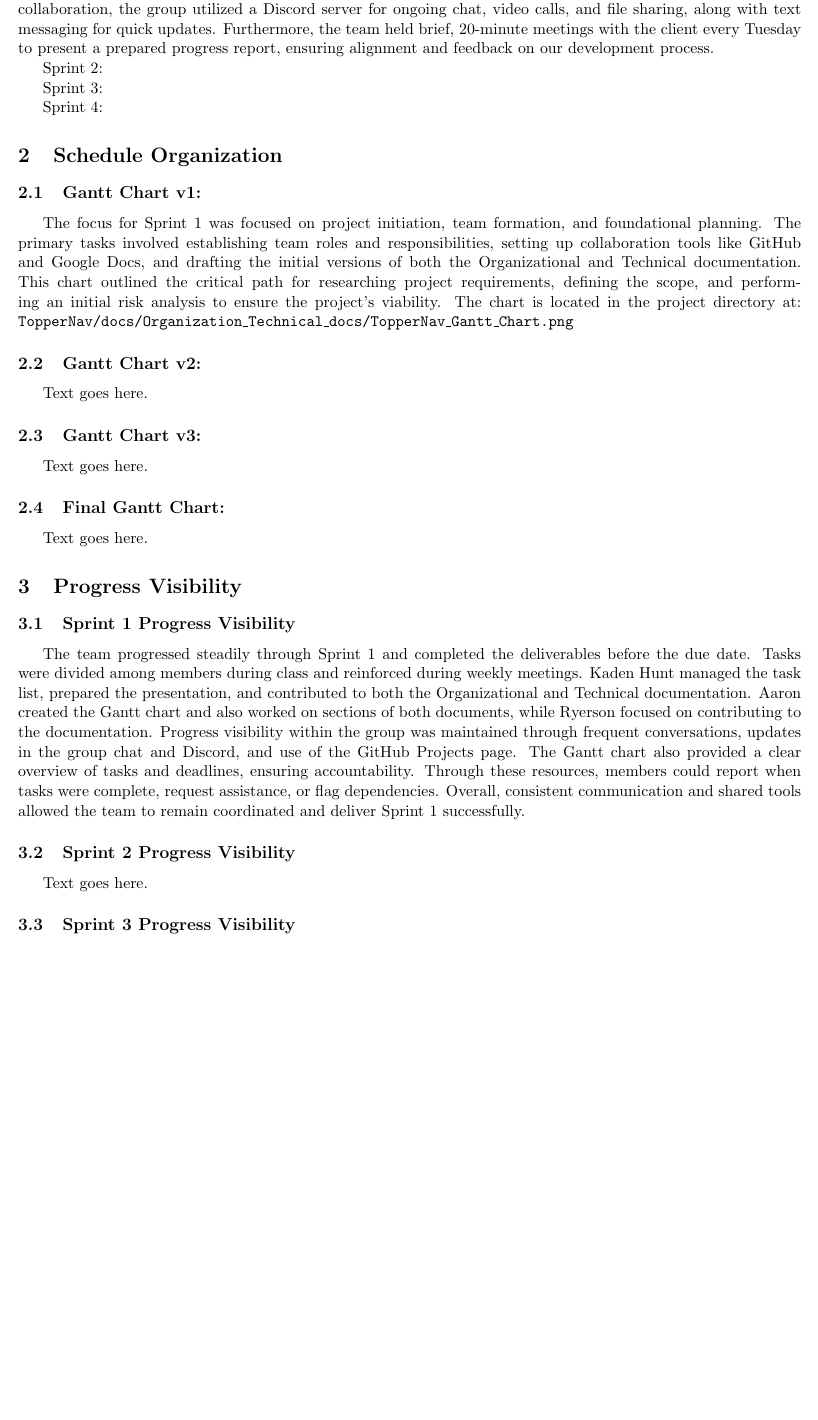
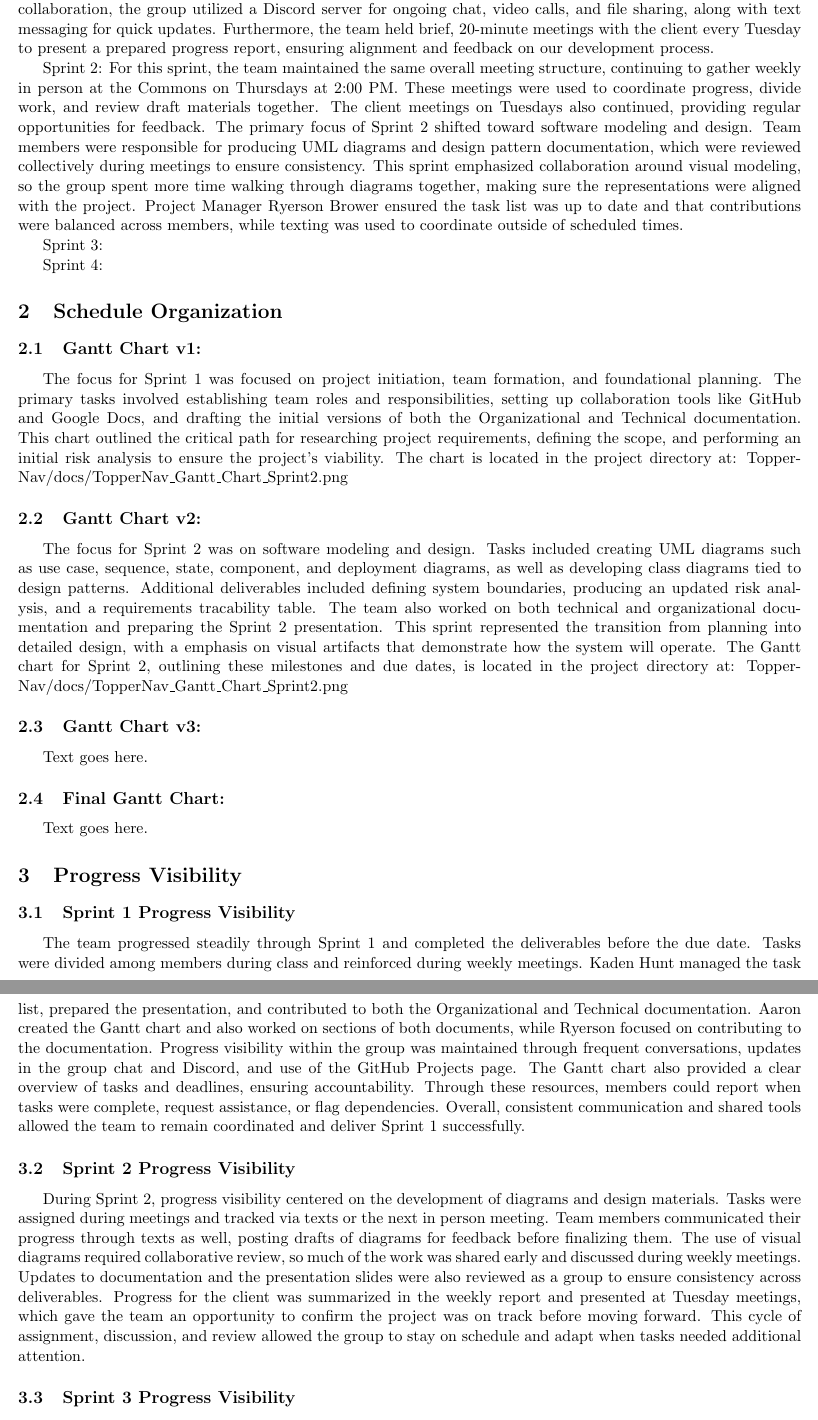
Before and after one commit to kadenhunt/TopperNav, a LaTeX document (docs/Organization___Technical_docs/Organization Documentation.tex): part of page 4 of 6 before the commit and two parts of pages 4 and 5 of 6 after it, the two joined at a grey line, cut so that both start at the same text, the shorter picture padded with empty space. Compiled offline with pdfLaTeX.

Commit message:
worked on organizational document for sprint 2

```diff
--- a/docs/Organization___Technical_docs/Organization Documentation.tex
+++ b/docs/Organization___Technical_docs/Organization Documentation.tex
@@ -88,13 +88,18 @@ Project Organization Documentation
 %---------------------------Project Team's Organizational Approach------------------------------
 \section{Project Team's Organizational Approach} %\section{} is used to create major section headers
 %100 words for each sprint
-	Sprint 1: Kaden Hunt served as the Project Manager for this sprint. The entire team met in person once per week for hour-long working sessions at the Commons on Thursdays at 2:00 PM. To maintain continuous collaboration, the group utilized a Discord server for ongoing chat, video calls, and file sharing, along with text messaging for quick updates. Furthermore, the team held brief, 20-minute meetings with the client every Tuesday to present a prepared progress report, ensuring alignment and feedback on our development process. %How/where did the group meet?  How often did you meet as an entire team?  Who’s the Project Manager for this sprint?
+    %How/where did the group meet?  How often did you meet as an entire team?  Who’s the Project Manager for this sprint?
+	Sprint 1: Kaden Hunt served as the Project Manager for this sprint. The entire team met in person once per week for hour-long working sessions at the Commons on Thursdays at 2:00 PM. To maintain continuous collaboration, the group utilized a Discord server for ongoing chat, video calls, and file sharing, along with text messaging for quick updates. Furthermore, the team held brief, 20-minute meetings with the client every Tuesday to present a prepared progress report, ensuring alignment and feedback on our development process.
 
-	Sprint 2: %How/where did the group meet?  How often did you meet as an entire team?  Who’s the Project Manager for this sprint?
+	%How/where did the group meet?  How often did you meet as an entire team?  Who’s the Project Manager for this sprint?
+	Sprint 2: For this sprint, the team maintained the same overall meeting structure, continuing to gather weekly in person at the Commons on Thursdays at 2:00 PM. These meetings were used to coordinate progress, divide work, and review draft materials together. The client meetings on Tuesdays also continued, providing regular opportunities for feedback. The primary focus of Sprint 2 shifted toward software modeling and design. Team members were responsible for producing UML diagrams and design pattern documentation, which were reviewed collectively during meetings to ensure consistency. This sprint emphasized collaboration around visual modeling, so the group spent more time walking through diagrams together, making sure the representations were aligned with the project. Project Manager Ryerson Brower ensured the task list was up to date and that contributions were balanced across members, while texting was used to coordinate outside of scheduled times.
 
-	Sprint 3: %How/where did the group meet?  How often did you meet as an entire team?  Who’s the Project Manager for this sprint?
 
-	Sprint 4: %How/where did the group meet?  How often did you meet as an entire team?  Who’s the Project Manager for this sprint?
+    %How/where did the group meet?  How often did you meet as an entire team?  Who’s the Project Manager for this sprint?
+	Sprint 3:
+
+    %How/where did the group meet?  How often did you meet as an entire team?  Who’s the Project Manager for this sprint?
+	Sprint 4:
 
 
 
@@ -112,15 +117,15 @@ Project Organization Documentation
 %100 words to describe the focus for this sprint.
 %Identify the location for the Gantt Chart created during Sprint 1.  Should be clearly labeled in the project directory.
 
-The focus for Sprint 1 was focused on project initiation, team formation, and foundational planning. The primary tasks involved establishing team roles and responsibilities, setting up collaboration tools like GitHub and Google Docs, and drafting the initial versions of both the Organizational and Technical documentation. This chart outlined the critical path for researching project requirements, defining the scope, and performing an initial risk analysis to ensure the project's viability. The chart is located in the project directory at:
-\texttt{TopperNav/docs/Organization\_Technical\_docs/TopperNav\_Gantt\_Chart.png}
+The focus for Sprint 1 was focused on project initiation, team formation, and foundational planning. The primary tasks involved establishing team roles and responsibilities, setting up collaboration tools like GitHub and Google Docs, and drafting the initial versions of both the Organizational and Technical documentation. This chart outlined the critical path for researching project requirements, defining the scope, and performing an initial risk analysis to ensure the project's viability. The chart is located in the project directory at: TopperNav/docs/TopperNav\_Gantt\_Chart\_Sprint2.png
 
 
 
 \subsection{Gantt Chart v2:}
 %100 words to describe the focus for this sprint.
 %Identify the location for the Gantt Chart created during Sprint 2.  Should be clearly labeled in the project directory.
-Text goes here.
+The focus for Sprint 2 was on software modeling and design. Tasks included creating UML diagrams such as use case, sequence, state, component, and deployment diagrams, as well as developing class diagrams tied to design patterns. Additional deliverables included defining system boundaries, producing an updated risk analysis, and a requirements tracability table. The team also worked on both technical and organizational documentation and preparing the Sprint 2 presentation. This sprint represented the transition from planning into detailed design, with a emphasis on visual artifacts that demonstrate how the system will operate. The Gantt chart for Sprint 2, outlining these milestones and due dates, is located in the project directory at: TopperNav/docs/TopperNav\_Gantt\_Chart\_Sprint2.png
+
 
 
 
@@ -154,7 +159,8 @@ The team progressed steadily through Sprint 1 and completed the deliverables bef
 
 
 \subsection{Sprint 2 Progress Visibility}
-Text goes here.
+During Sprint 2, progress visibility centered on the development of diagrams and design materials. Tasks were assigned during meetings and tracked via texts or the next in person meeting. Team members communicated their progress through texts as well, posting drafts of diagrams for feedback before finalizing them. The use of visual diagrams required collaborative review, so much of the work was shared early and discussed during weekly meetings. Updates to documentation and the presentation slides were also reviewed as a group to ensure consistency across deliverables. Progress for the client was summarized in the weekly report and presented at Tuesday meetings, which gave the team an opportunity to confirm the project was on track before moving forward. This cycle of assignment, discussion, and review allowed the group to stay on schedule and adapt when tasks needed additional attention.
+
 
 \subsection{Sprint 3 Progress Visibility}
 Text goes here.
```
